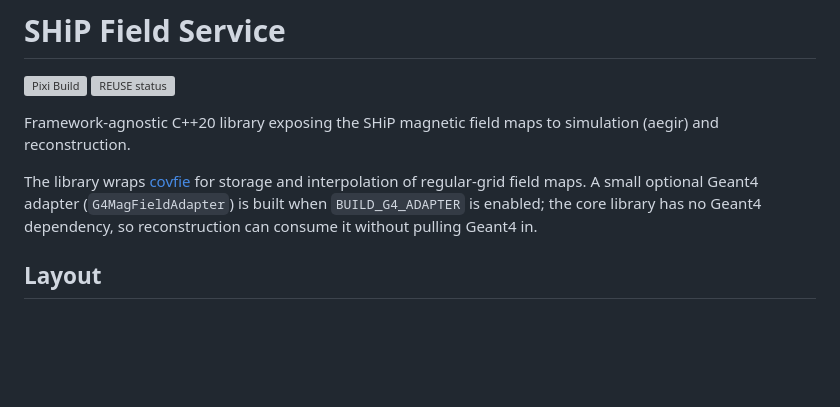
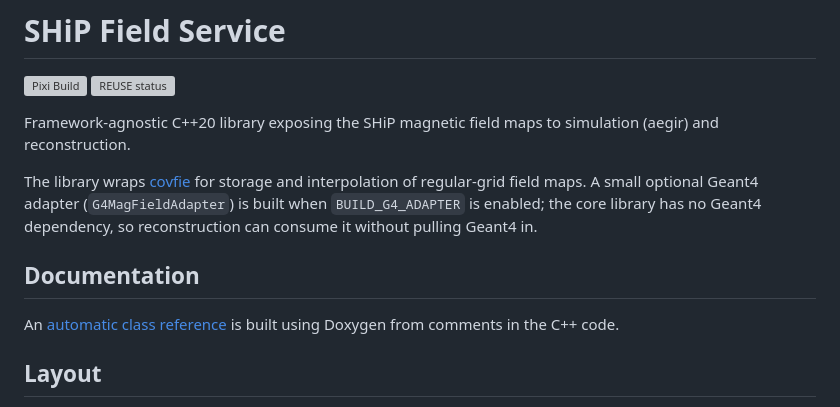
Before and after one commit to ShipSoft/field_service, a Markdown page: README.md, the part around the change. Drawn GitHub-style; blank space fills up the shorter version; grey boxes are pictures that could not be loaded.

Commit message:
docs: link Doxygen API reference from README

```diff
--- a/README.md
+++ b/README.md
@@ -17,6 +17,10 @@ and interpolation of regular-grid field maps. A small optional Geant4 adapter
 (`G4MagFieldAdapter`) is built when `BUILD_G4_ADAPTER` is enabled; the core
 library has no Geant4 dependency, so reconstruction can consume it without
 pulling Geant4 in.
+
+## Documentation
+
+An [automatic class reference](https://shipsoft.github.io/field_service/) is built using Doxygen from comments in the C++ code.
 
 ## Layout
 
```
